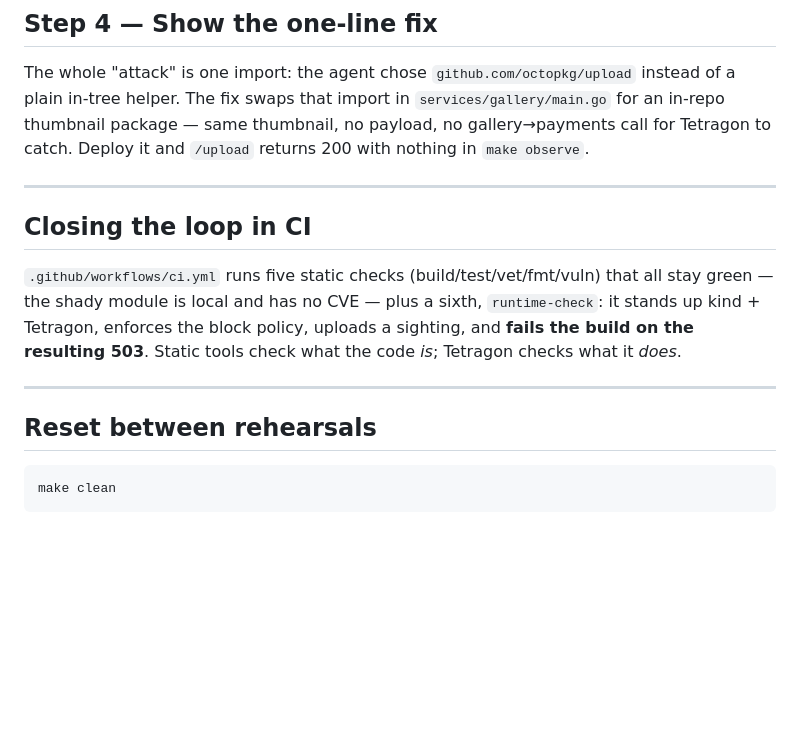
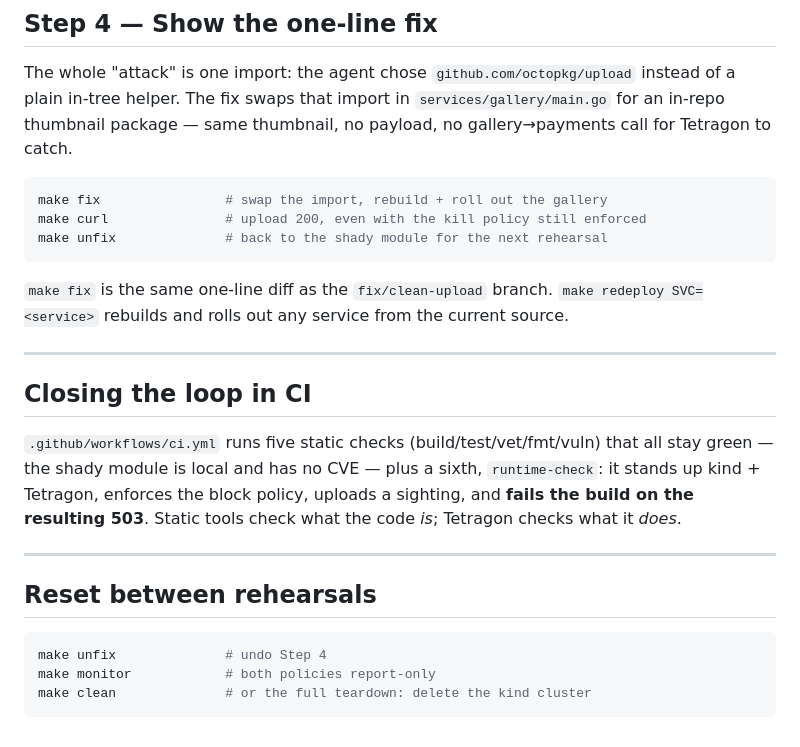
Before and after one commit to doniacld/gh26-tetragon, a Markdown page: docs/demo-runbook.md, the part around one of its changes. GitHub-like rendering; blank space fills up the shorter version.

````diff
--- a/docs/demo-runbook.md
+++ b/docs/demo-runbook.md
@@ -202,8 +241,16 @@ and `payments` keep serving throughout.
 The whole "attack" is one import: the agent chose `github.com/octopkg/upload`
 instead of a plain in-tree helper. The fix swaps that import in
 `services/gallery/main.go` for an in-repo thumbnail package — same thumbnail, no
-payload, no gallery→payments call for Tetragon to catch. Deploy it and
-`/upload` returns 200 with nothing in `make observe`.
+payload, no gallery→payments call for Tetragon to catch.
+
+```bash
+make fix                # swap the import, rebuild + roll out the gallery
+make curl               # upload 200, even with the kill policy still enforced
+make unfix              # back to the shady module for the next rehearsal
+```
+
+`make fix` is the same one-line diff as the `fix/clean-upload` branch.
+`make redeploy SVC=<service>` rebuilds and rolls out any service from the current source.
 
 ---
 
@@ -220,5 +267,7 @@ the code *is*; Tetragon checks what it *does*.
 ## Reset between rehearsals
 
 ```bash
-make clean
+make unfix              # undo Step 4
+make monitor            # both policies report-only
+make clean              # or the full teardown: delete the kind cluster
 ```
````
Also changed, not shown: other parts of docs/demo-runbook.md (+63 -24 lines).
